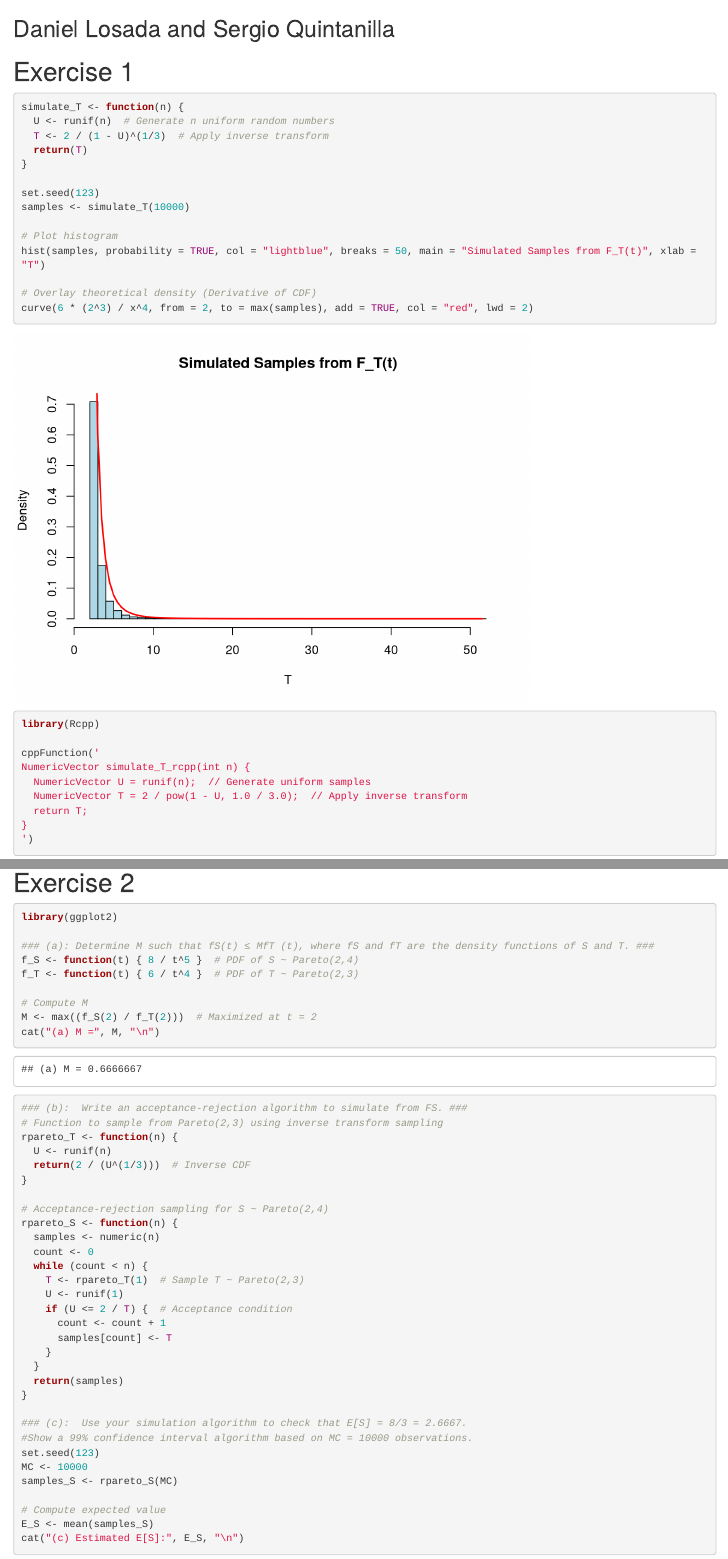
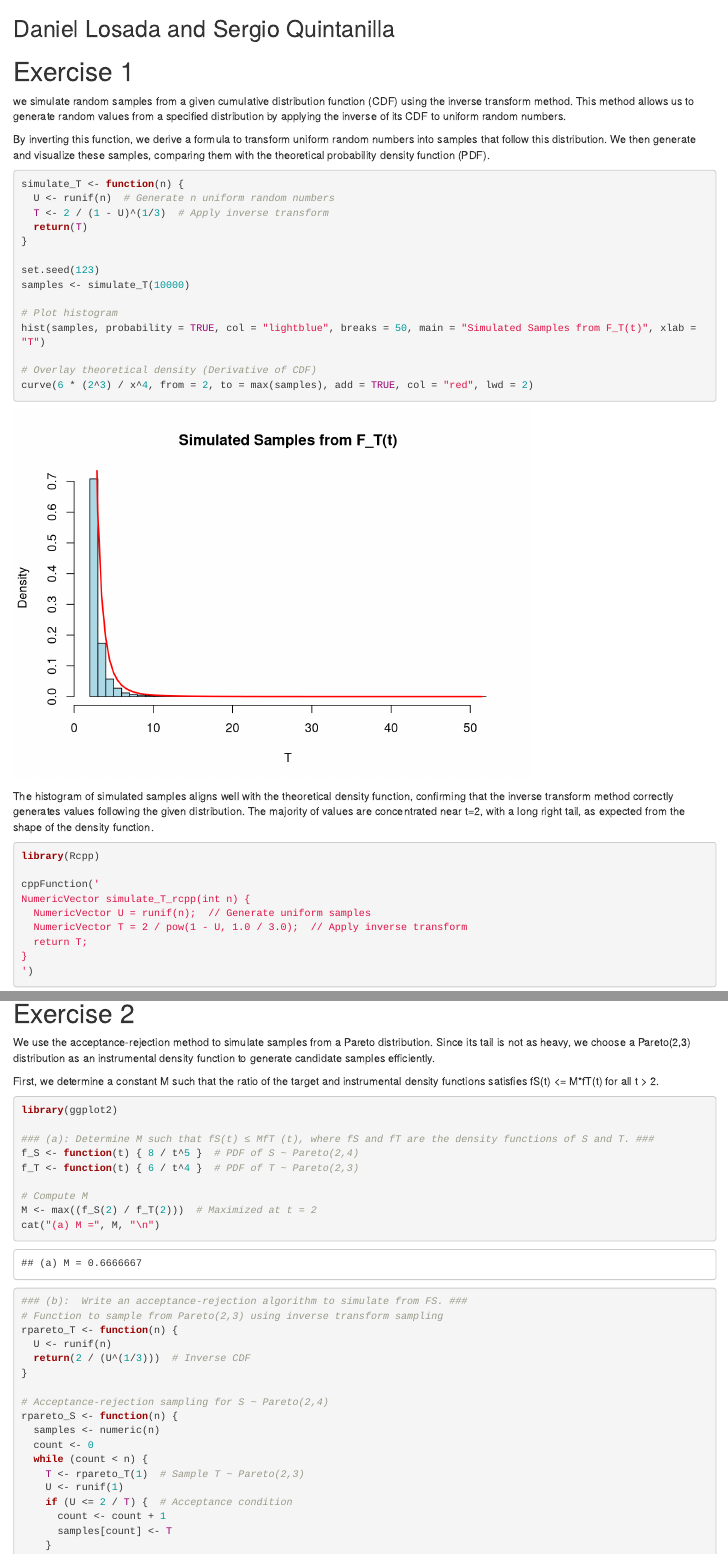
Before and after one commit to DanielLosada/Simulation_and_Resampling, an R Markdown document (Homework2/R_version.Rmd): the page in a window 1100 px wide, from its top, and a second part further down, joined at a grey line. Rendered offline with R 4.5, knitr and Pandoc, with nearby package versions; some code elsewhere in the file could not run offline.

Commit message:
added explanations

````diff
--- a/Homework2/R_version.Rmd
+++ b/Homework2/R_version.Rmd
@@ -1,6 +1,9 @@
 ## Daniel Losada and Sergio Quintanilla
 
 # Exercise 1
+we simulate random samples from a given cumulative distribution function (CDF) using the inverse transform method. This method allows us to generate random values from a specified distribution by applying the inverse of its CDF to uniform random numbers.
+
+By inverting this function, we derive a formula to transform uniform random numbers into samples that follow this distribution. We then generate and visualize these samples, comparing them with the theoretical probability density function (PDF).
 
 ```{r}
 simulate_T <- function(n) {
@@ -18,6 +21,7 @@ hist(samples, probability = TRUE, col = "lightblue", breaks = 50, main = "Simula
 # Overlay theoretical density (Derivative of CDF)
 curve(6 * (2^3) / x^4, from = 2, to = max(samples), add = TRUE, col = "red", lwd = 2)
 ```
+The histogram of simulated samples aligns well with the theoretical density function, confirming that the inverse transform method correctly generates values following the given distribution. The majority of values are concentrated near t=2, with a long right tail, as expected from the shape of the density function.
 
 ```{r}
 library(Rcpp)
@@ -40,6 +44,9 @@ curve(6 * (2^3) / x^4, from = 2, to = max(samples_rcpp), add = TRUE, col = "red"
 ```
 
 # Exercise 2
+We use the acceptance-rejection method to simulate samples from a Pareto distribution. Since its tail is not as heavy, we choose a Pareto(2,3) distribution as an instrumental density function to generate candidate samples efficiently.
+
+First, we determine a constant M such that the ratio of the target and instrumental density functions satisfies fS(t) <= M*fT(t) for all t > 2.
 
 ```{r}
 library(ggplot2)
````
Also changed, not shown: Homework2/R_version.Rmd (2 more changed lines).
